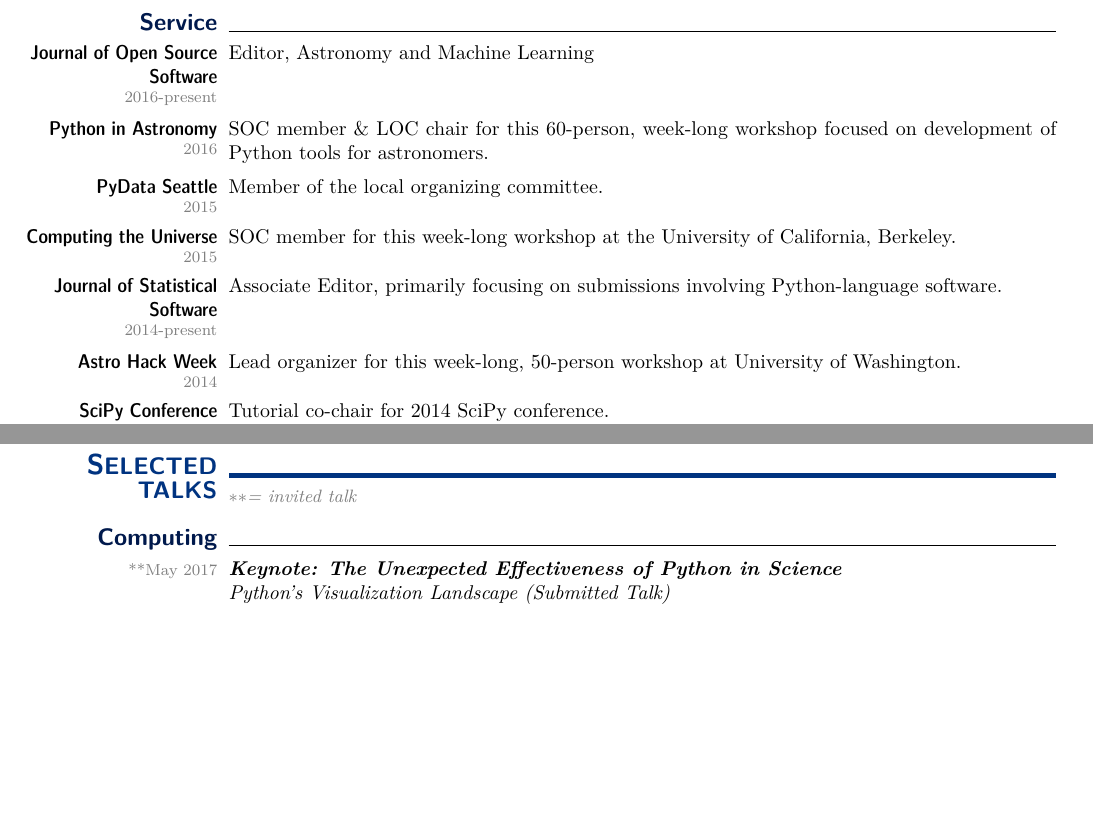
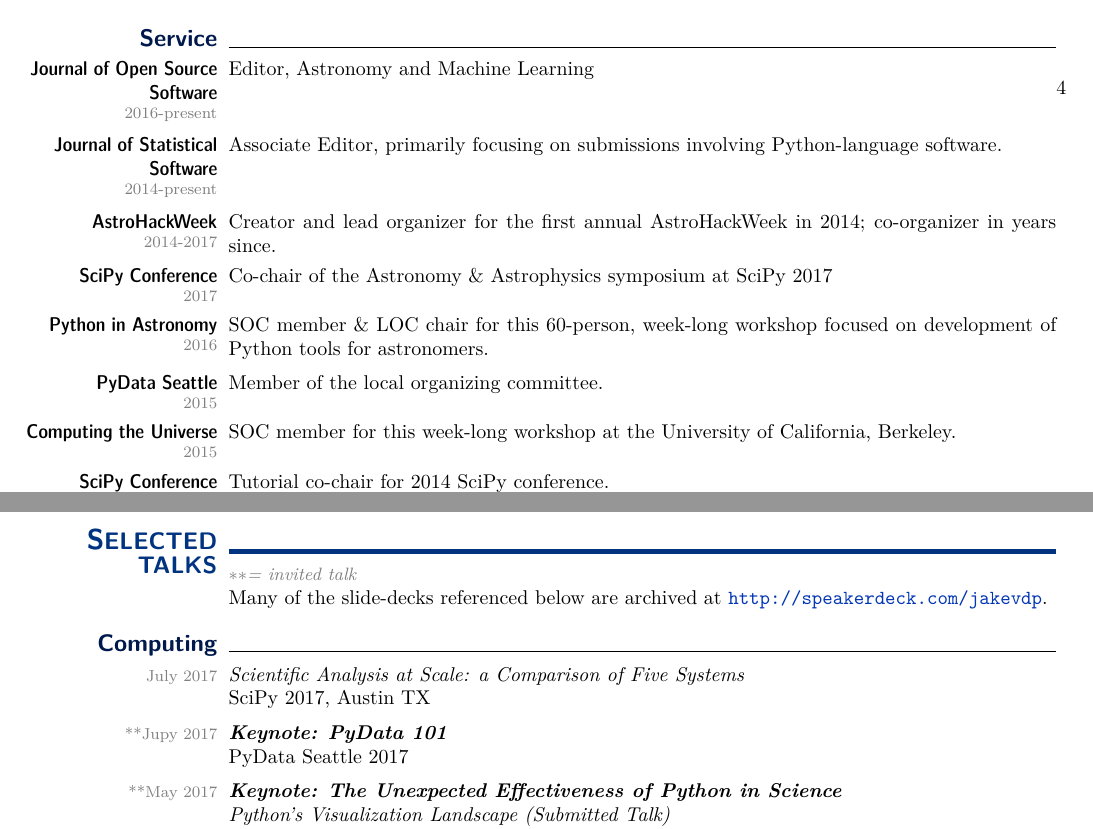
Before and after one commit to jakevdp/website, a LaTeX CV (CV/CV.tex): two parts of pages 2 and 4 of 8 before the commit and two parts of pages 2 and 4 of 9 after it, joined at a grey line, cut so that both start at the same text, the shorter picture padded with empty space. Compiled offline with pdfLaTeX.

Commit message:
Update title & some talks

```diff
--- a/CV/CV.tex
+++ b/CV/CV.tex
@@ -58,7 +58,7 @@
 \lfoot{
   \hspace{-2\marginparsep}
   \,\hfill \arabic{page} of \protect\pageref*{LastPage}  \hfill \,\\
-  \,\hfill {\footnotesize \textcolor{gray}{updated June 2017~~~~~}} \hfill\,
+  \,\hfill {\footnotesize \textcolor{gray}{updated August 2017~~~~~}} \hfill\,
 }
 
 \newcommand{\mydate}[1]{{\textcolor{gray}{\footnotesize #1}}}
@@ -386,6 +395,19 @@
 
    \subtopic[2016-present]{Journal of Open Source Software}{
      Editor, Astronomy and Machine Learning
+   }4
+
+   \subtopic[2014-present]{Journal of Statistical Software}{
+     Associate Editor, primarily focusing on submissions involving Python-language software.
+   }
+
+   \subtopic[2014-2017]{AstroHackWeek}{
+     Creator and lead organizer for the first annual AstroHackWeek in 2014;
+     co-organizer in years since.
+   }
+
+   \subtopic[2017]{SciPy Conference}{
+     Co-chair of the Astronomy \& Astrophysics symposium at SciPy 2017
    }
 
    \subtopic[2016]{Python in Astronomy}{SOC member \& LOC chair for this 60-person, week-long workshop focused on development of Python tools for astronomers.}
@@ -394,9 +416,3 @@
 
    \subtopic[2015]{Computing the Universe}{SOC member for this week-long workshop at the University of California, Berkeley.}
 
-   \subtopic[2014-present]{Journal of Statistical Software}{
-     Associate Editor, primarily focusing on submissions involving Python-language software.
-   }
-
-   \subtopic[2014]{Astro Hack Week}{
-     Lead organizer for this week-long, 50-person workshop at University of Washington.
@@ -557,10 +572,21 @@
 
 
 %%%%%%%%%%%%%%%%%%%%%%%%%%%%%%%%%%%%%%%%%%%%%%%%%%%%%%%%%%%%%%%%%%%%%%%%%%%
-\topic{S \large\hskip -1ex ELECTED TALKS}{\small \\{\textcolor{gray}{\it $**$= invited talk}}}
+\topic{S \large\hskip -1ex ELECTED TALKS}{{\small \\{\textcolor{gray}{\it $**$= invited talk}}}\\
+    Many of the slide-decks referenced below are archived at \url{http://speakerdeck.com/jakevdp}.}
 
 
 \smalltopic{Computing}{}
+
+  \dateonly[July 2017]{
+     {\it Scientific Analysis at Scale: a Comparison of Five Systems}\\
+     SciPy 2017, Austin TX
+  }
+
+  \dateonly[**Jupy 2017]{
+     {\it {\bf Keynote: PyData 101}}\\
+     PyData Seattle 2017
+  }
 
   \dateonly[**May 2017]{
      {\it {\bf Keynote: The Unexpected Effectiveness of Python in Science}}\\
```
Also changed, not shown: CV/CV.tex (30 more changed lines).
